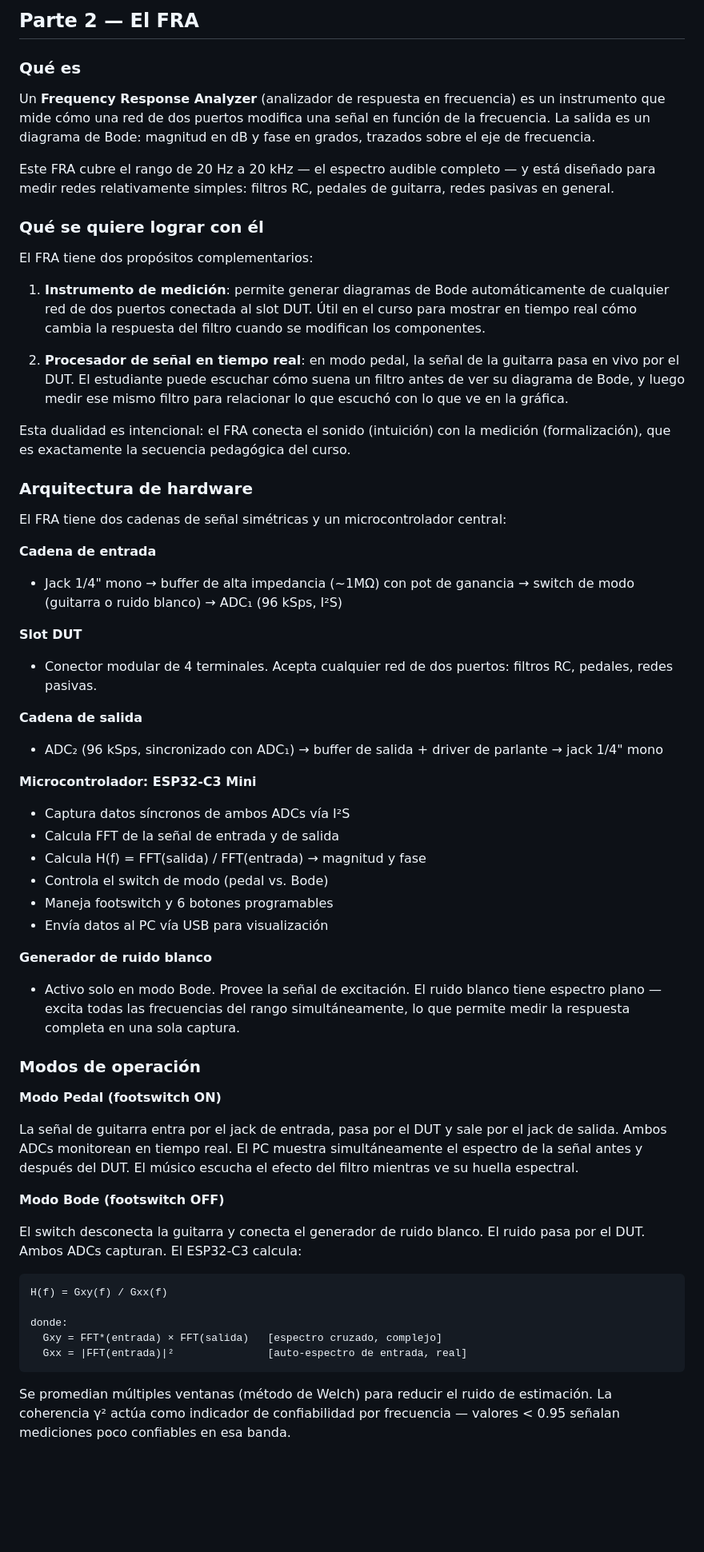
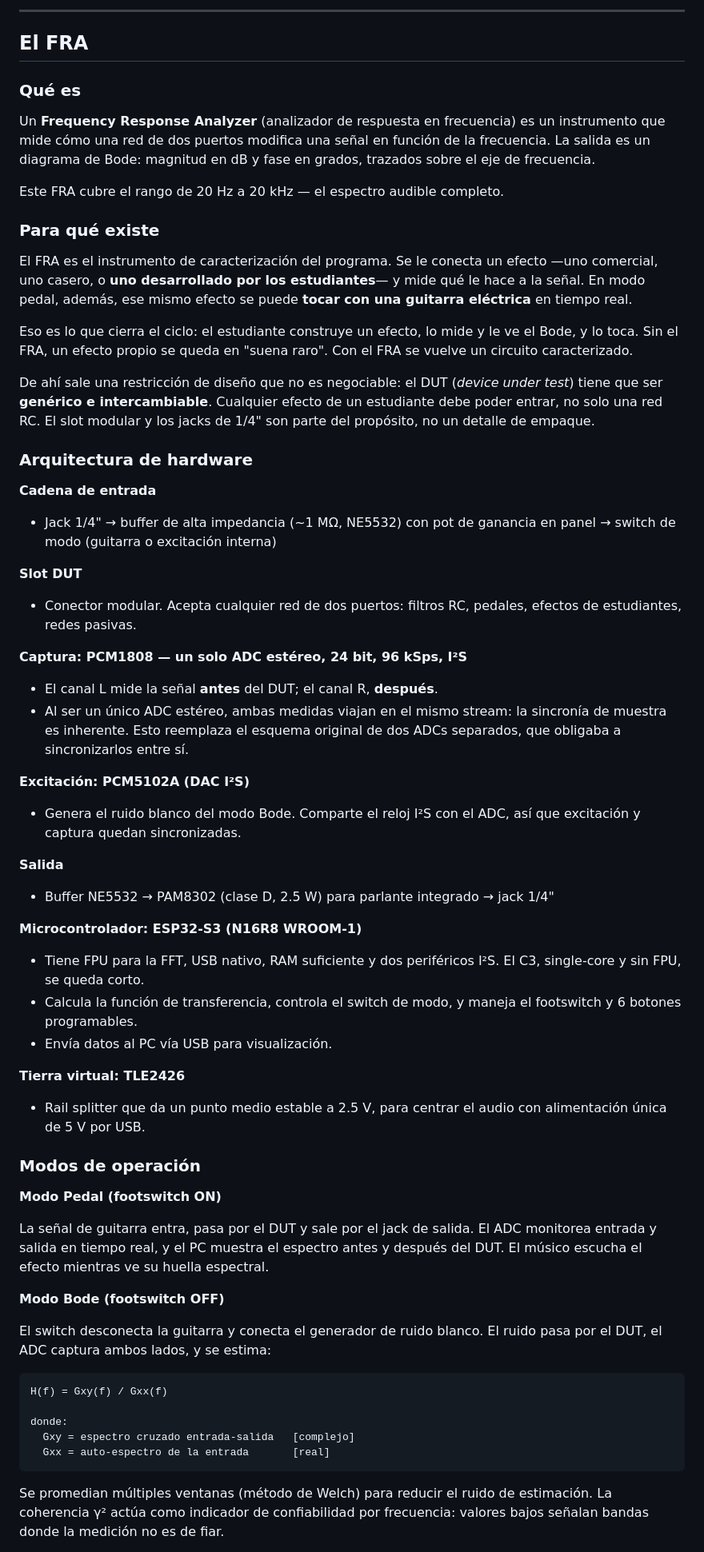
Before and after one commit to daniel-pgkf/s12-control-de-tono, a Markdown page: README.md, the part around one of its changes. Shown at 80% size. GitHub-like rendering; blank space fills up the shorter version.

````diff
--- a/README.md
+++ b/README.md
@@ -45,63 +57,65 @@ Estas analogías son deliberadamente imperfectas — son herramientas para const
 
-## Parte 2 — El FRA
+---
+
+## El FRA
 
 ### Qué es
 
 Un **Frequency Response Analyzer** (analizador de respuesta en frecuencia) es un instrumento que mide cómo una red de dos puertos modifica una señal en función de la frecuencia. La salida es un diagrama de Bode: magnitud en dB y fase en grados, trazados sobre el eje de frecuencia.
 
-Este FRA cubre el rango de 20 Hz a 20 kHz — el espectro audible completo — y está diseñado para medir redes relativamente simples: filtros RC, pedales de guitarra, redes pasivas en general.
+Este FRA cubre el rango de 20 Hz a 20 kHz — el espectro audible completo.
 
-### Qué se quiere lograr con él
+### Para qué existe
 
-El FRA tiene dos propósitos complementarios:
+El FRA es el instrumento de caracterización del programa. Se le conecta un efecto —uno comercial, uno casero, o **uno desarrollado por los estudiantes**— y mide qué le hace a la señal. En modo pedal, además, ese mismo efecto se puede **tocar con una guitarra eléctrica** en tiempo real.
 
-1. **Instrumento de medición**: permite generar diagramas de Bode automáticamente de cualquier red de dos puertos conectada al slot DUT. Útil en el curso para mostrar en tiempo real cómo cambia la respuesta del filtro cuando se modifican los componentes.
+Eso es lo que cierra el ciclo: el estudiante construye un efecto, lo mide y le ve el Bode, y lo toca. Sin el FRA, un efecto propio se queda en "suena raro". Con el FRA se vuelve un circuito caracterizado.
 
-2. **Procesador de señal en tiempo real**: en modo pedal, la señal de la guitarra pasa en vivo por el DUT. El estudiante puede escuchar cómo suena un filtro antes de ver su diagrama de Bode, y luego medir ese mismo filtro para relacionar lo que escuchó con lo que ve en la gráfica.
-
-Esta dualidad es intencional: el FRA conecta el sonido (intuición) con la medición (formalización), que es exactamente la secuencia pedagógica del curso.
+De ahí sale una restricción de diseño que no es negociable: el DUT (*device under test*) tiene que ser **genérico e intercambiable**. Cualquier efecto de un estudiante debe poder entrar, no solo una red RC. El slot modular y los jacks de 1/4" son parte del propósito, no un detalle de empaque.
 
 ### Arquitectura de hardware
 
-El FRA tiene dos cadenas de señal simétricas y un microcontrolador central:
-
 **Cadena de entrada**
-- Jack 1/4" mono → buffer de alta impedancia (~1MΩ) con pot de ganancia → switch de modo (guitarra o ruido blanco) → ADC₁ (96 kSps, I²S)
+- Jack 1/4" → buffer de alta impedancia (~1 MΩ, NE5532) con pot de ganancia en panel → switch de modo (guitarra o excitación interna)
 
 **Slot DUT**
-- Conector modular de 4 terminales. Acepta cualquier red de dos puertos: filtros RC, pedales, redes pasivas.
+- Conector modular. Acepta cualquier red de dos puertos: filtros RC, pedales, efectos de estudiantes, redes pasivas.
 
-**Cadena de salida**
-- ADC₂ (96 kSps, sincronizado con ADC₁) → buffer de salida + driver de parlante → jack 1/4" mono
+**Captura: PCM1808 — un solo ADC estéreo, 24 bit, 96 kSps, I²S**
+- El canal L mide la señal **antes** del DUT; el canal R, **después**.
+- Al ser un único ADC estéreo, ambas medidas viajan en el mismo stream: la sincronía de muestra es inherente. Esto reemplaza el esquema original de dos ADCs separados, que obligaba a sincronizarlos entre sí.
 
-**Microcontrolador: ESP32-C3 Mini**
-- Captura datos síncronos de ambos ADCs vía I²S
-- Calcula FFT de la señal de entrada y de salida
-- Calcula H(f) = FFT(salida) / FFT(entrada) → magnitud y fase
-- Controla el switch de modo (pedal vs. Bode)
-- Maneja footswitch y 6 botones programables
-- Envía datos al PC vía USB para visualización
+**Excitación: PCM5102A (DAC I²S)**
+- Genera el ruido blanco del modo Bode. Comparte el reloj I²S con el ADC, así que excitación y captura quedan sincronizadas.
 
-**Generador de ruido blanco**
-- Activo solo en modo Bode. Provee la señal de excitación. El ruido blanco tiene espectro plano — excita todas las frecuencias del rango simultáneamente, lo que permite medir la respuesta completa en una sola captura.
+**Salida**
+- Buffer NE5532 → PAM8302 (clase D, 2.5 W) para parlante integrado → jack 1/4"
+
+**Microcontrolador: ESP32-S3 (N16R8 WROOM-1)**
+- Tiene FPU para la FFT, USB nativo, RAM suficiente y dos periféricos I²S. El C3, single-core y sin FPU, se queda corto.
+- Calcula la función de transferencia, controla el switch de modo, y maneja el footswitch y 6 botones programables.
+- Envía datos al PC vía USB para visualización.
+
+**Tierra virtual: TLE2426**
+- Rail splitter que da un punto medio estable a 2.5 V, para centrar el audio con alimentación única de 5 V por USB.
 
 ### Modos de operación
 
 **Modo Pedal (footswitch ON)**
 
-La señal de guitarra entra por el jack de entrada, pasa por el DUT y sale por el jack de salida. Ambos ADCs monitorean en tiempo real. El PC muestra simultáneamente el espectro de la señal antes y después del DUT. El músico escucha el efecto del filtro mientras ve su huella espectral.
+La señal de guitarra entra, pasa por el DUT y sale por el jack de salida. El ADC monitorea entrada y salida en tiempo real, y el PC muestra el espectro antes y después del DUT. El músico escucha el efecto mientras ve su huella espectral.
 
 **Modo Bode (footswitch OFF)**
 
-El switch desconecta la guitarra y conecta el generador de ruido blanco. El ruido pasa por el DUT. Ambos ADCs capturan. El ESP32-C3 calcula:
+El switch desconecta la guitarra y conecta el generador de ruido blanco. El ruido pasa por el DUT, el ADC captura ambos lados, y se estima:
 
 ```
 H(f) = Gxy(f) / Gxx(f)
 
 donde:
-  Gxy = FFT*(entrada) × FFT(salida)   [espectro cruzado, complejo]
-  Gxx = |FFT(entrada)|²               [auto-espectro de entrada, real]
+  Gxy = espectro cruzado entrada-salida   [complejo]
+  Gxx = auto-espectro de la entrada       [real]
 ```
 
-Se promedian múltiples ventanas (método de Welch) para reducir el ruido de estimación. La coherencia γ² actúa como indicador de confiabilidad por frecuencia — valores < 0.95 señalan mediciones poco confiables en esa banda.
+Se promedian múltiples ventanas (método de Welch) para reducir el ruido de estimación. La coherencia γ² actúa como indicador de confiabilidad por frecuencia: valores bajos señalan bandas donde la medición no es de fiar.
 
````
Also changed, not shown: other parts of README.md (+53 -26 lines), CLAUDE.md (+4 -2 lines).
